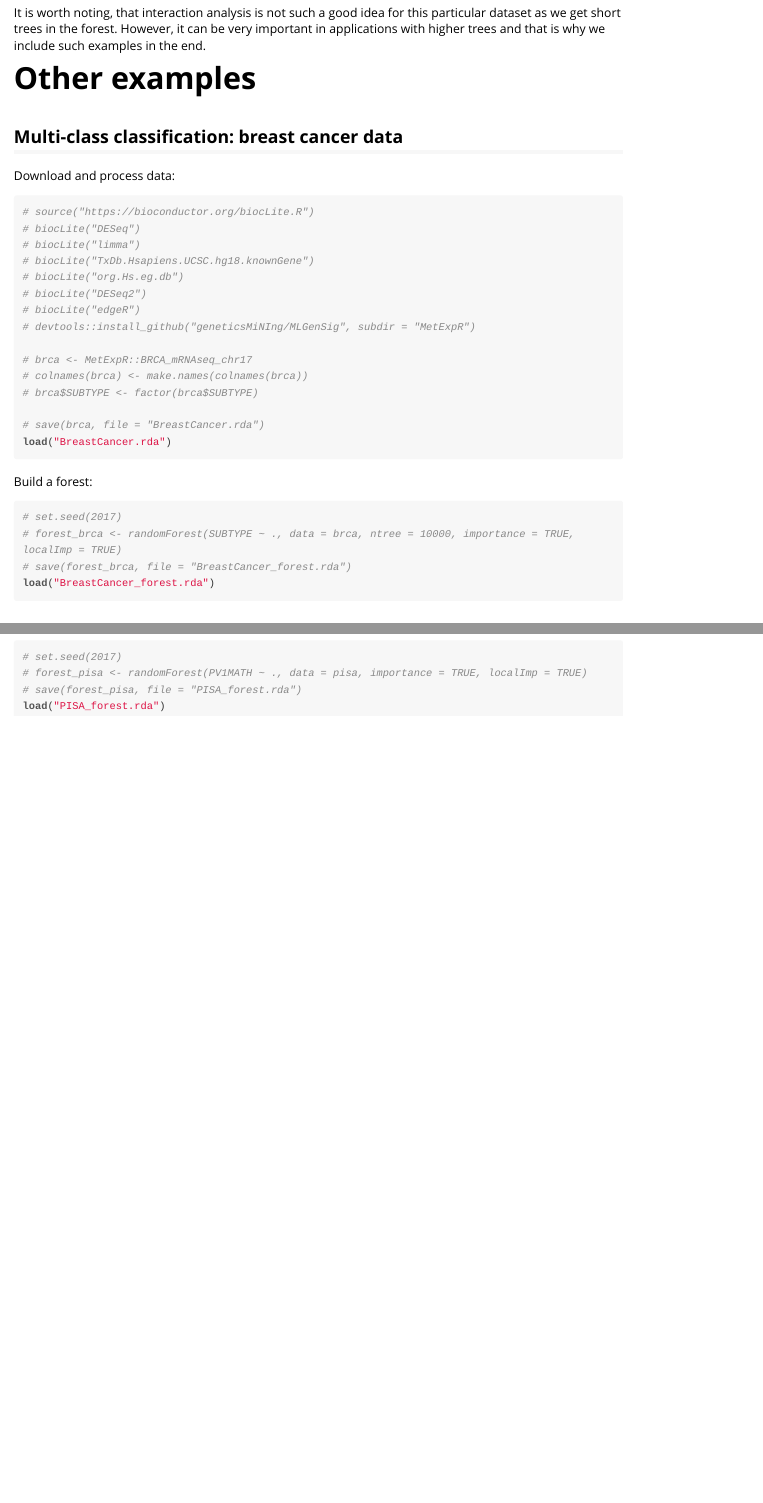
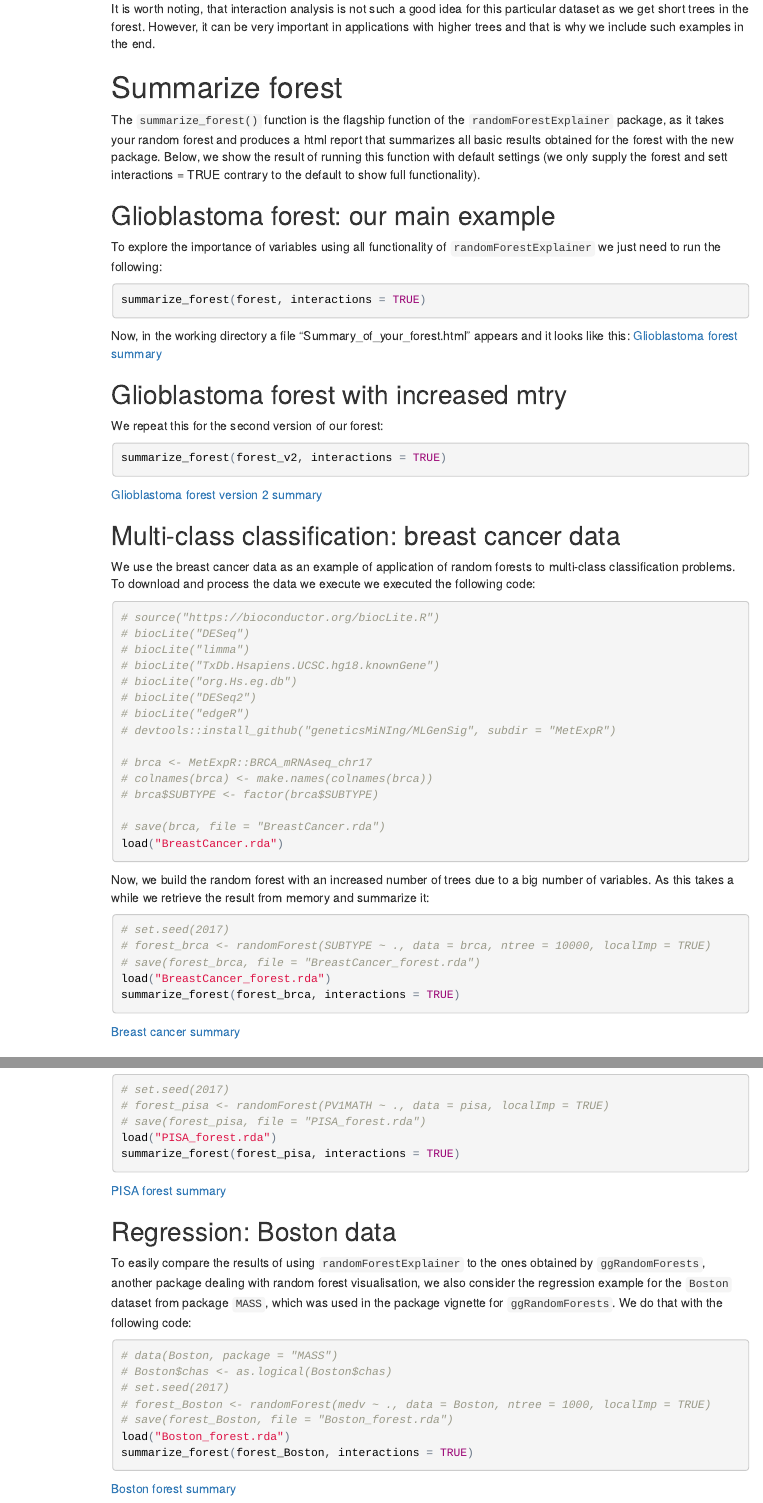
Before and after one commit to geneticsMiNIng/BlackBoxOpener, an R Markdown document (randomForestExplainer/inst/doc/randomForestExplainer.Rmd): the page in a window 1100 px wide, from 12560 px down before the commit and from 12320 px down after it, so that both start at the same text, and a second part further down, joined at a grey line. The pictures show the output file randomForestExplainer/inst/doc/randomForestExplainer.html that the author committed with the source, opened offline; menus at the side of the page are left out.

Commit message:
Add examples of summarize_forest() use to vignette

````diff
--- a/randomForestExplainer/inst/doc/randomForestExplainer.Rmd
+++ b/randomForestExplainer/inst/doc/randomForestExplainer.Rmd
@@ -2,7 +2,8 @@
 title: "Understanding random forests with randomForestExplainer"
 author: "Ola Paluszyńska"
 output:
-  rmarkdown::html_vignette:
+  rmarkdown::html_document:
+    toc: true
     toc_float: true
 vignette: >
   %\VignetteIndexEntry{Understanding random forests with randomForestExplainer}
@@ -242,13 +247,36 @@ plot_min_depth_interactions(interactions_frame)
 
 It is worth noting, that interaction analysis is not such a good idea for this particular dataset as we get short trees in the forest. However, it can be very important in applications with higher trees and that is why we include such examples in the end.
 
-# Other examples
+# Summarize forest
+
+The `summarize_forest()` function is the flagship function of the `randomForestExplainer` package, as it takes your random forest and produces a html report that summarizes all basic results obtained for the forest with the new package. Below, we show the result of running this function with default settings (we only supply the forest and sett interactions = TRUE contrary to the default to show full functionality).
+
+## Glioblastoma forest: our main example
+
+To explore the importance of variables using all functionality of `randomForestExplainer` we just need to run the following:
+
+```{r, eval = FALSE}
+summarize_forest(forest, interactions = TRUE)
+```
+
+Now, in the working directory a file "Summary_of_your_forest.html" appears and it looks like this:
+[Glioblastoma forest summary](https://rawgit.com/geneticsMiNIng/BlackBoxOpener/master/examples/Glioblastoma_summary.html)
+
+## Glioblastoma forest with increased mtry
+
+We repeat this for the second version of our forest:
+
+```{r, eval = FALSE}
+summarize_forest(forest_v2, interactions = TRUE)
+```
+
+[Glioblastoma forest version 2 summary](https://rawgit.com/geneticsMiNIng/BlackBoxOpener/master/examples/Glioblastoma_summary_v2.html)
 
 ## Multi-class classification: breast cancer data
 
-Download and process data:
+We use the breast cancer data as an example of application of random forests to multi-class classification problems. To download and process the data we execute we executed the following code:
 
-```{r}
+```{r, eval = FALSE}
 # source("https://bioconductor.org/biocLite.R")
 # biocLite("DESeq")
 # biocLite("limma")
@@ -266,14 +294,17 @@ Download and process data:
 load("BreastCancer.rda")
 ```
 
-Build a forest:
+Now, we build the random forest with an increased number of trees due to a big number of variables. As this takes a while we retrieve the result from memory and summarize it:
 
-```{r}
+```{r, eval = FALSE}
 # set.seed(2017)
-# forest_brca <- randomForest(SUBTYPE ~ ., data = brca, ntree = 10000, importance = TRUE, localImp = TRUE)
+# forest_brca <- randomForest(SUBTYPE ~ ., data = brca, ntree = 10000, localImp = TRUE)
 # save(forest_brca, file = "BreastCancer_forest.rda")
 load("BreastCancer_forest.rda")
+summarize_forest(forest_brca, interactions = TRUE)
 ```
+
+[Breast cancer summary](https://rawgit.com/geneticsMiNIng/BlackBoxOpener/master/examples/BreastCancer_summary.html)
 
 ## Regression: PISA data
 
@@ -296,7 +327,26 @@ Build a forest:
 
-```{r}
+```{r, eval = FALSE}
 # set.seed(2017)
-# forest_pisa <- randomForest(PV1MATH ~ ., data = pisa, importance = TRUE, localImp = TRUE)
+# forest_pisa <- randomForest(PV1MATH ~ ., data = pisa, localImp = TRUE)
 # save(forest_pisa, file = "PISA_forest.rda")
 load("PISA_forest.rda")
+summarize_forest(forest_pisa, interactions = TRUE)
 ```
+
+[PISA forest summary](https://rawgit.com/geneticsMiNIng/BlackBoxOpener/master/examples/PISA_summary.html)
+
+## Regression: Boston data
+
+To easily compare the results of using `randomForestExplainer` to the ones obtained by `ggRandomForests`, another package dealing with random forest visualisation, we also consider the regression example for the `Boston` dataset from package `MASS`, which was used in the package vignette for `ggRandomForests`. We do that with the following code:
+
+```{r, eval = FALSE}
+# data(Boston, package = "MASS")
+# Boston$chas <- as.logical(Boston$chas)
+# set.seed(2017)
+# forest_Boston <- randomForest(medv ~ ., data = Boston, ntree = 1000, localImp = TRUE)
+# save(forest_Boston, file = "Boston_forest.rda")
+load("Boston_forest.rda")
+summarize_forest(forest_Boston, interactions = TRUE)
+```
+
+[Boston forest summary](https://rawgit.com/geneticsMiNIng/BlackBoxOpener/master/examples/Boston_summary.html)
````
Also changed, not shown: randomForestExplainer/inst/doc/randomForestExplainer.R (+51 -34 lines), randomForestExplainer/vignettes/randomForestExplainer.Rmd (+14 -12 lines), randomForestExplainer/inst/doc/randomForestExplainer.html, randomForestExplainer/inst/doc/randomForestExplainer.Rmd (10 more changed lines).
